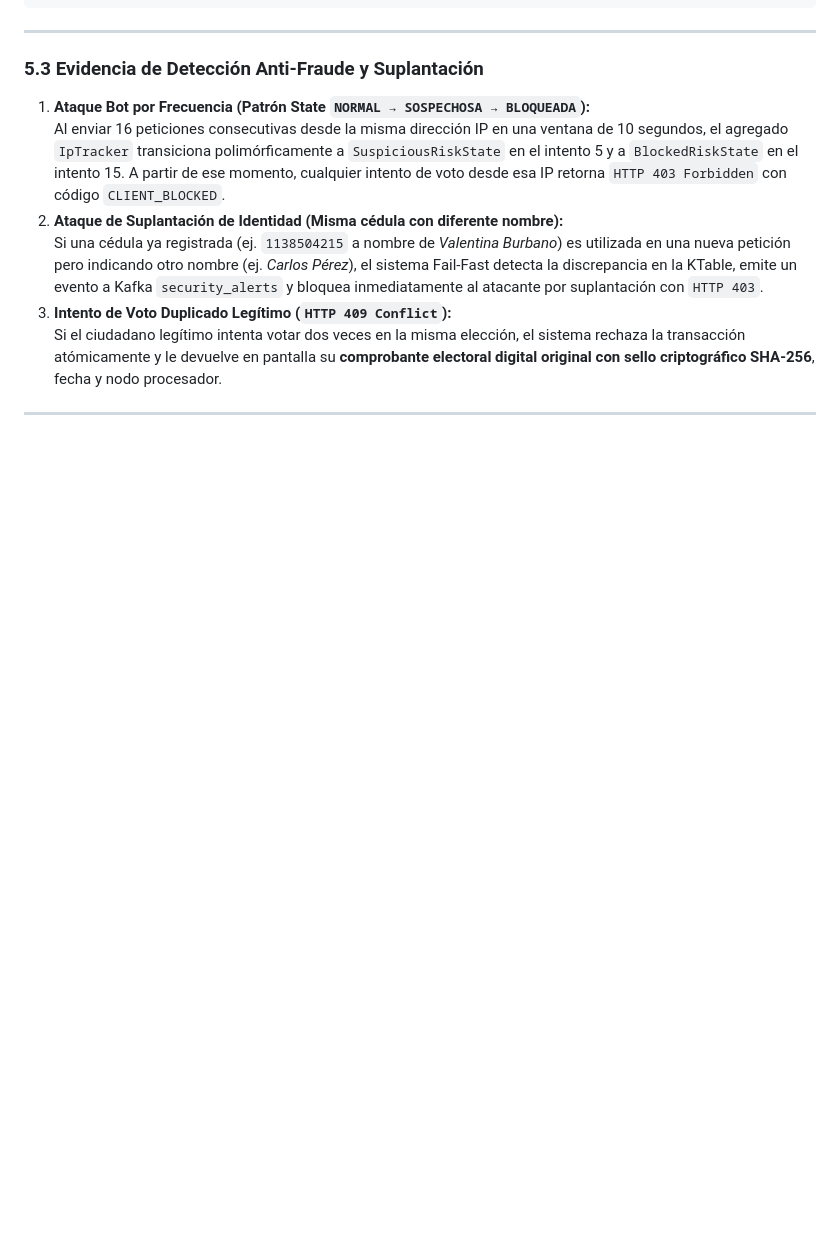
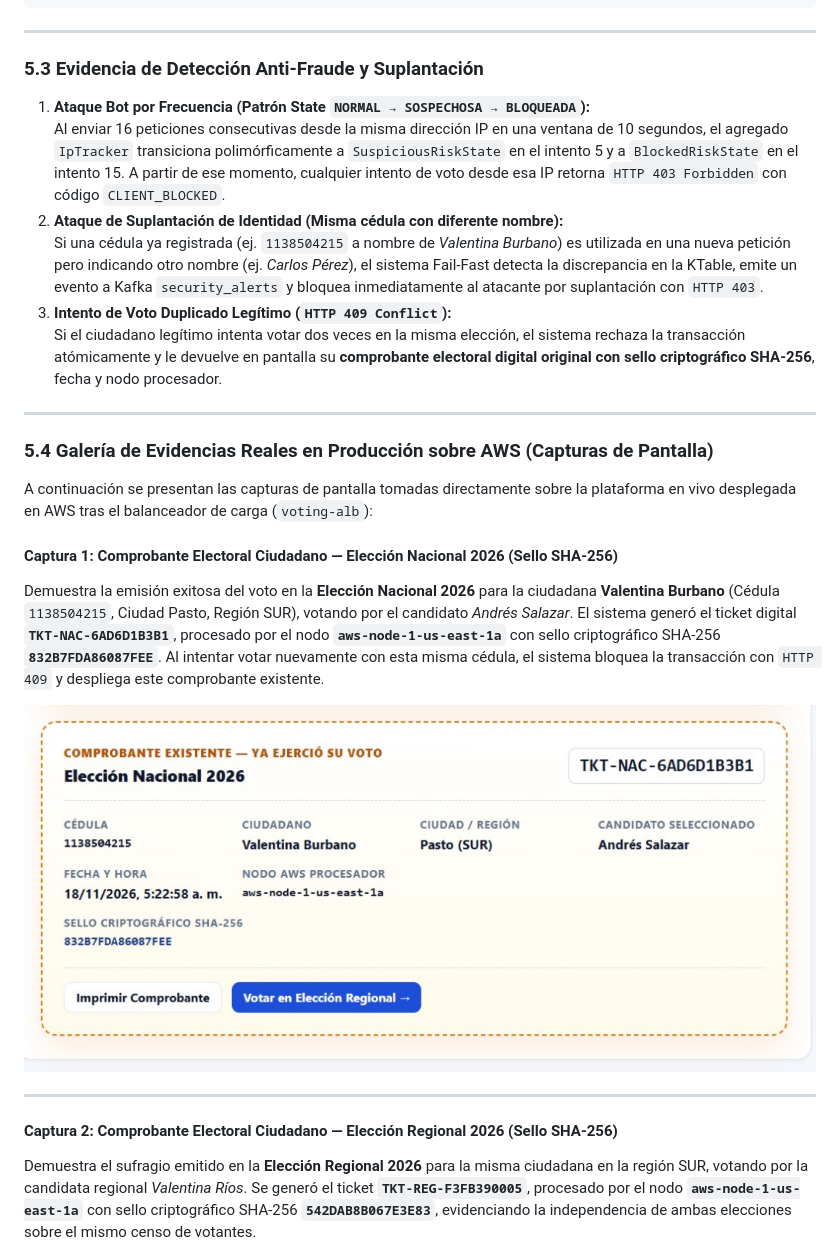
Before and after one commit to BurbanoValentina/Plataforma_Votaci-n_Alta_Disponibilidad, a Markdown page: INFORME_PROYECTO_AWS.md, the part around one of its changes. Rendered like a GitHub page; pictures changed too: docs/evidencias/comprobante_voto_nacional_sha256.png (added); blank space fills up the shorter version.

Commit message:
docs: agregar seccion 5.4 con galeria completa de 7 capturas reales de produccion (comprobantes SHA-256, KPIs reales vs simulados, tablas, mapa y CloudShell)

```diff
--- a/INFORME_PROYECTO_AWS.md
+++ b/INFORME_PROYECTO_AWS.md
@@ -436,3 +436,17 @@ voting-rabbitmq           52.1%     78.2MiB / 512MiB      15.2%
 
 ---
 
+### 5.4 Galería de Evidencias Reales en Producción sobre AWS (Capturas de Pantalla)
+
+A continuación se presentan las capturas de pantalla tomadas directamente sobre la plataforma en vivo desplegada en AWS tras el balanceador de carga (`voting-alb`):
+
+#### Captura 1: Comprobante Electoral Ciudadano — Elección Nacional 2026 (Sello SHA-256)
+Demuestra la emisión exitosa del voto en la **Elección Nacional 2026** para la ciudadana **Valentina Burbano** (Cédula `1138504215`, Ciudad Pasto, Región SUR), votando por el candidato *Andrés Salazar*. El sistema generó el ticket digital **`TKT-NAC-6AD6D1B3B1`**, procesado por el nodo **`aws-node-1-us-east-1a`** con sello criptográfico SHA-256 **`832B7FDA86087FEE`**. Al intentar votar nuevamente con esta misma cédula, el sistema bloquea la transacción con `HTTP 409` y despliega este comprobante existente.
+
+![Comprobante Electoral Oficial Elección Nacional 2026 con Sello SHA-256](docs/evidencias/comprobante_voto_nacional_sha256.png)
+
+---
+
+#### Captura 2: Comprobante Electoral Ciudadano — Elección Regional 2026 (Sello SHA-256)
+Demuestra el sufragio emitido en la **Elección Regional 2026** para la misma ciudadana en la región SUR, votando por la candidata regional *Valentina Ríos*. Se generó el ticket **`TKT-REG-F3FB390005`**, procesado por el nodo **`aws-node-1-us-east-1a`** con sello criptográfico SHA-256 **`542DAB8B067E3E83`**, evidenciando la independencia de ambas elecciones sobre el mismo censo de votantes.
+
```
Also changed, not shown: other parts of INFORME_PROYECTO_AWS.md (+51 -0 lines), docs/evidencias/comprobante_voto_regional_sha256.png (added), docs/evidencias/kpis_votos_reales_vs_simulados.png (added), docs/evidencias/tablas_consolidadas_en_vivo.png (added).
